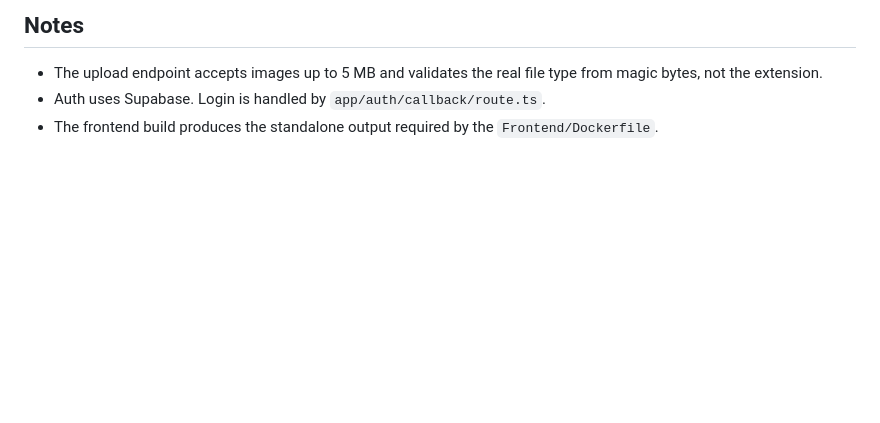
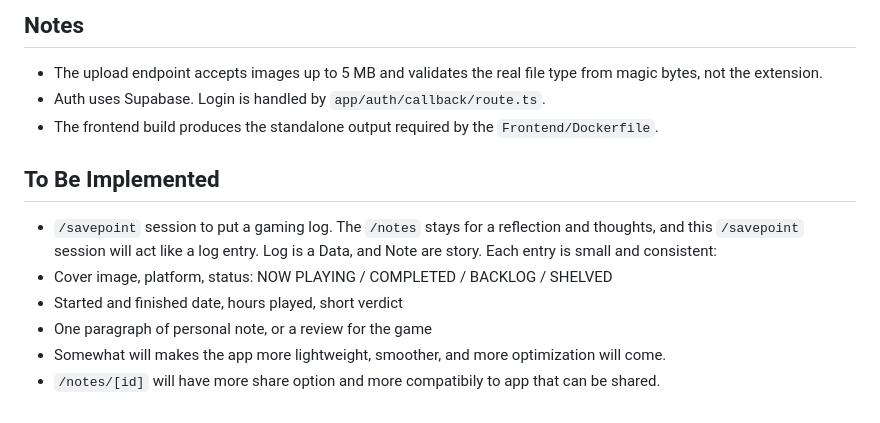
Before and after one commit to rakhisyudha/ravedeprinz, a Markdown page: README.md, the part around the change. Drawn GitHub-style; blank space fills up the shorter version.

Commit message:
docs: To be Implemented

```diff
--- a/README.md
+++ b/README.md
@@ -140,3 +140,16 @@ social preview, while the `body` column is the article itself.
 - Auth uses Supabase. Login is handled by `app/auth/callback/route.ts`.
 - The frontend build produces the standalone output required by the
   `Frontend/Dockerfile`.
+
+
+## To Be Implemented
+
+- `/savepoint` session to put a gaming log. The `/notes` stays for a reflection
+  and thoughts, and this `/savepoint` session will act like a log entry. Log is a Data,
+  and Note are story.
+Each entry is small and consistent:
+- Cover image, platform, status: NOW PLAYING / COMPLETED / BACKLOG / SHELVED
+- Started and finished date, hours played, short verdict
+- One paragraph of personal note, or a review for the game
+- Somewhat will makes the app more lightweight, smoother, and more optimization will come.
+- `/notes/[id]` will have more share option and more compatibily to app that can be shared.
```
